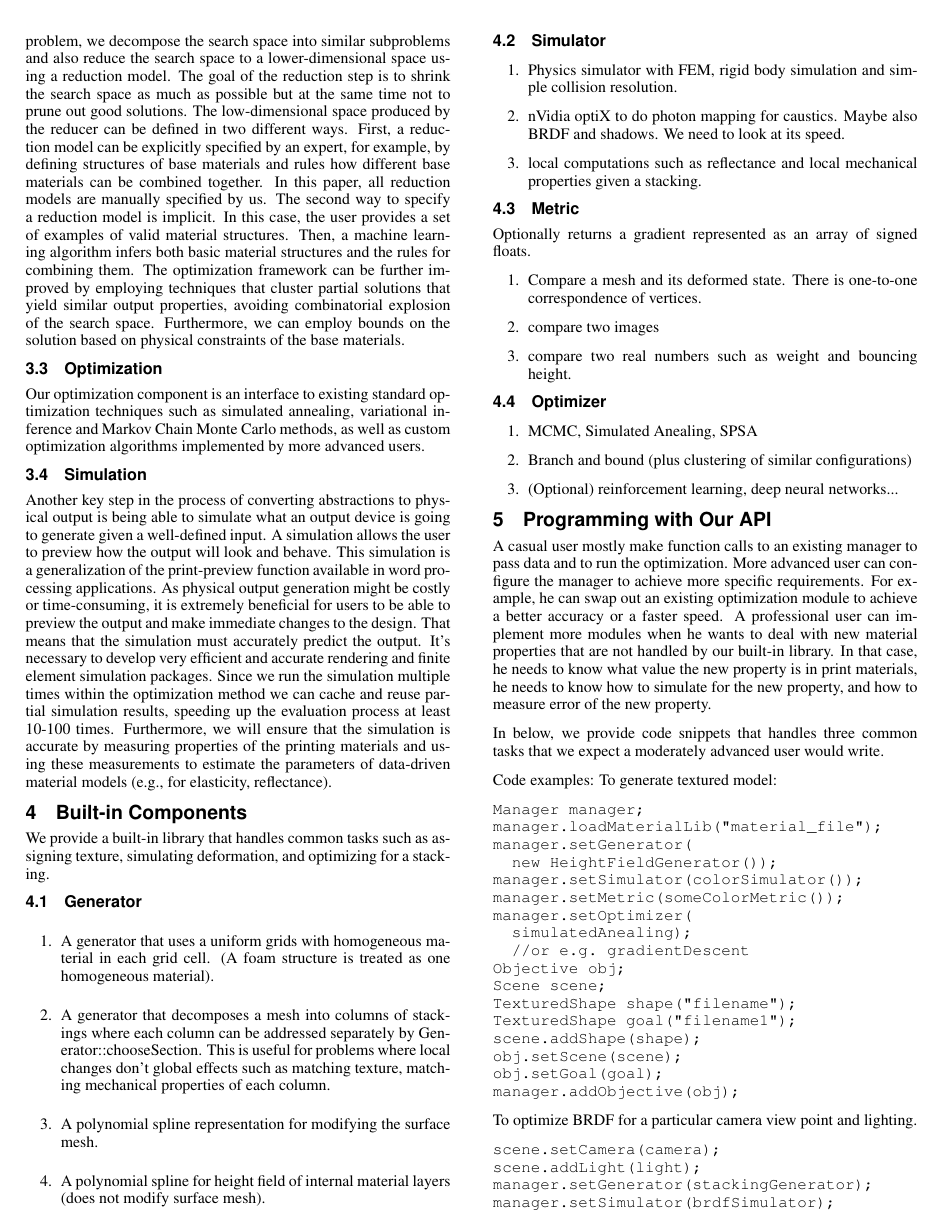
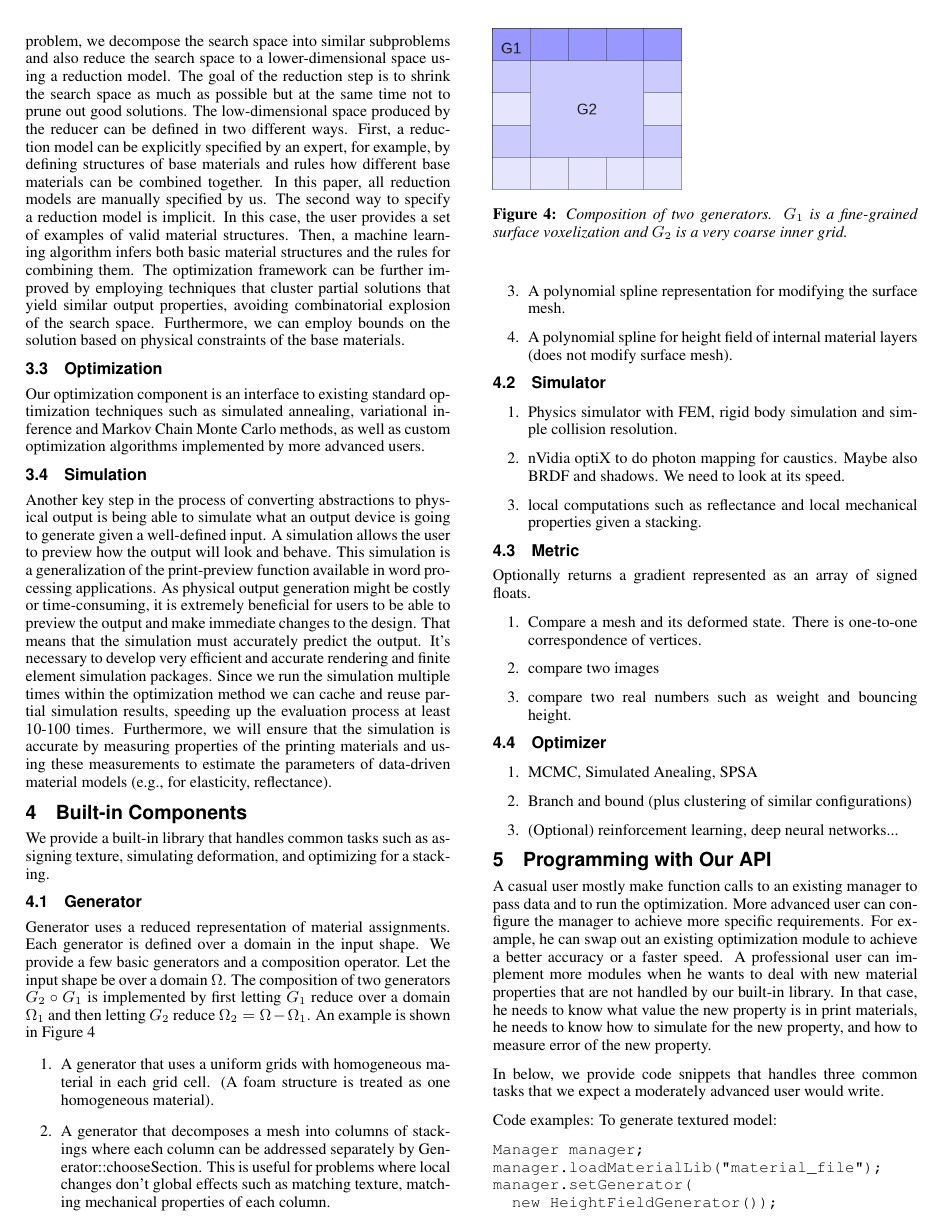
Before and after one commit to desaic/Spec2FabPaper, a LaTeX paper (paper.tex): page 3 of 5 before the commit and page 3 of 6 after it. Compiled offline with pdfLaTeX.

Commit message:
add figure for composing generators

```diff
--- a/paper.tex
+++ b/paper.tex
@@ -263,6 +264,22 @@ these measurements to estimate the parameters of data-driven material models (e.
 We provide a built-in library that handles common tasks such as assigning texture,
 simulating deformation, and optimizing for a stacking.
 \subsection{Generator}
+Generator uses a reduced representation
+of material assignments.
+Each generator is defined over a domain in the input shape.
+We provide a few basic generators and a composition operator.
+Let the input shape be over a domain $\Omega$.
+The composition of two generators $G_2\circ G_1$ is implemented by
+first letting $G_1$ reduce over a domain $\Omega_1$ and
+then letting $G_2$ reduce $\Omega_2 = \Omega-\Omega_1$.
+An example is shown in Figure~\ref{fig:genCompose}
+\begin{figure}[h]
+\includegraphics[scale=0.2]{figure/genCompose.png}
+\caption{Composition of two generators. $G_1$ is a fine-grained
+surface voxelization and $G_2$ is a very coarse inner
+grid.}
+\label{fig:genCompose}
+\end{figure}
 \begin{enumerate}
 \item A generator that uses a uniform grids with homogeneous
 material in each grid cell. (A foam structure is treated as one homogeneous material).
```
Also changed, not shown: figure/genCompose.png (added), paper.tex (7 more changed lines), 1 other file.
